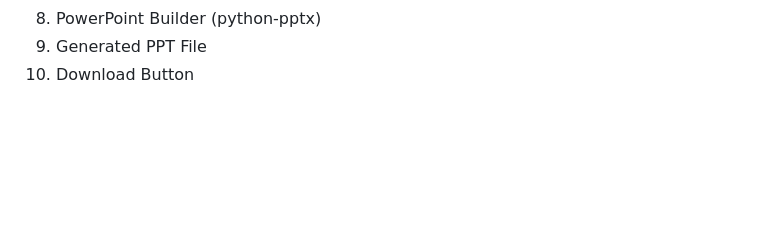
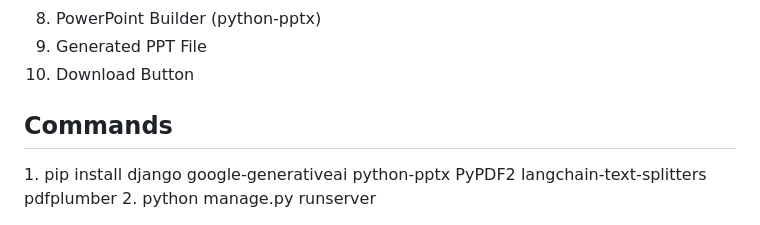
Before and after one commit to Omm-Jitesh-Mohanty/IIITBBSR_Hackathon, a Markdown page: README.md, the part around the change. Rendered like a GitHub page; blank space fills up the shorter version.

Commit message:
Update README with project commands
Add installation and run commands for the project.

```diff
--- a/README.md
+++ b/README.md
@@ -85,3 +85,8 @@ sequential animations.</li>
 
 
 <li> Download Button</li>
+</ol>
+
+<h2>Commands</h2>
+1. pip install django google-generativeai python-pptx PyPDF2 langchain-text-splitters pdfplumber
+2. python manage.py runserver
```
